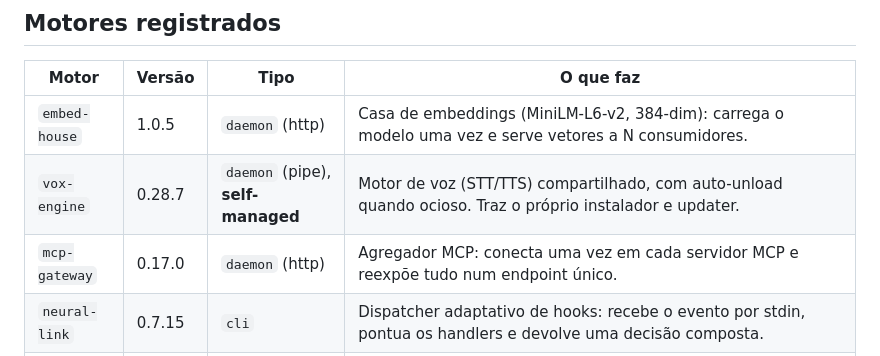
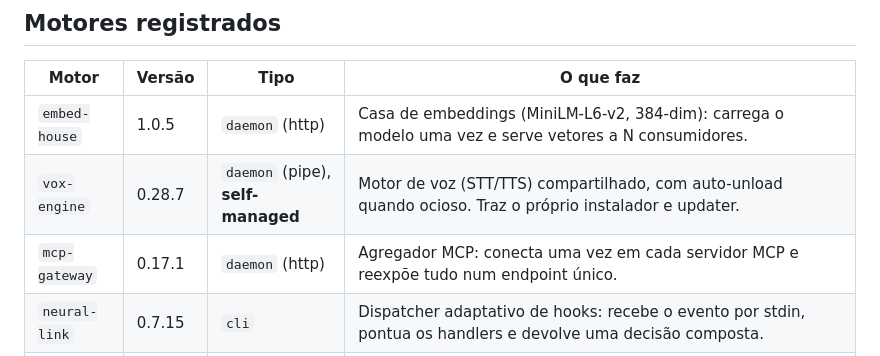
Before and after one commit to AllanSantos-DV/engine-registry, a Markdown page: README.md, the part around the change. GitHub-like rendering.

Commit message:
README na versao do manifest: mcp-gateway 0.17.1

```diff
--- a/README.md
+++ b/README.md
@@ -27,7 +27,7 @@ vive num lugar só e o consumidor apenas **declara a dependência**.
 |---|---|---|---|
 | `embed-house` | 1.0.5 | `daemon` (http) | Casa de embeddings (MiniLM-L6-v2, 384-dim): carrega o modelo uma vez e serve vetores a N consumidores. |
 | `vox-engine` | 0.28.7 | `daemon` (pipe), **self-managed** | Motor de voz (STT/TTS) compartilhado, com auto-unload quando ocioso. Traz o próprio instalador e updater. |
-| `mcp-gateway` | 0.17.0 | `daemon` (http) | Agregador MCP: conecta uma vez em cada servidor MCP e reexpõe tudo num endpoint único. |
+| `mcp-gateway` | 0.17.1 | `daemon` (http) | Agregador MCP: conecta uma vez em cada servidor MCP e reexpõe tudo num endpoint único. |
 | `neural-link` | 0.7.15 | `cli` | Dispatcher adaptativo de hooks: recebe o evento por stdin, pontua os handlers e devolve uma decisão composta. |
 | `vxk` | 0.20.0 | `cli` | Explicações visuais animadas e narradas como servidor MCP (stdio): devolve UM HTML autocontido e offline, ou o vídeo MP4 (preset, aplicativo real, Motion) e o PDF. Um daemon único por máquina atende os agentes. A narração vem do `vox-engine`. |
 | `cerne` | 0.4.13 | `daemon`, **self-managed** | Leitura ativa de vídeo (captura, quadros, transcrição, tradução) exposta via MCP. Instalador Inno por usuário, Windows. |
```
